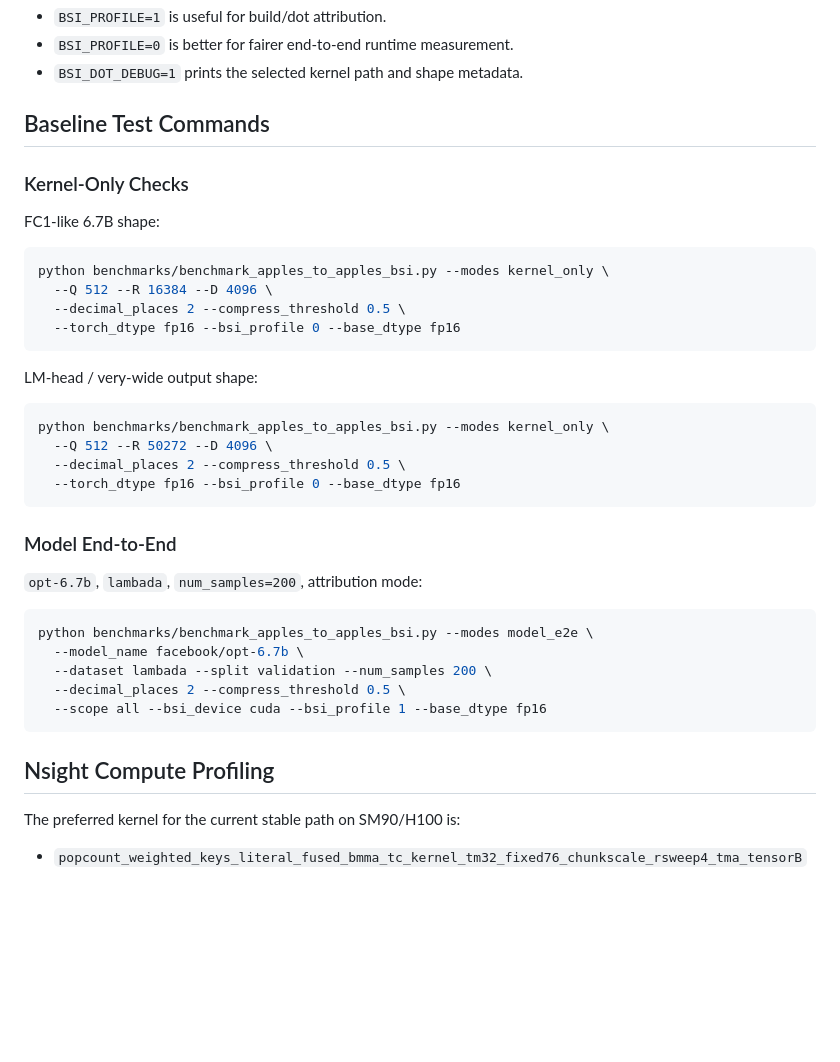
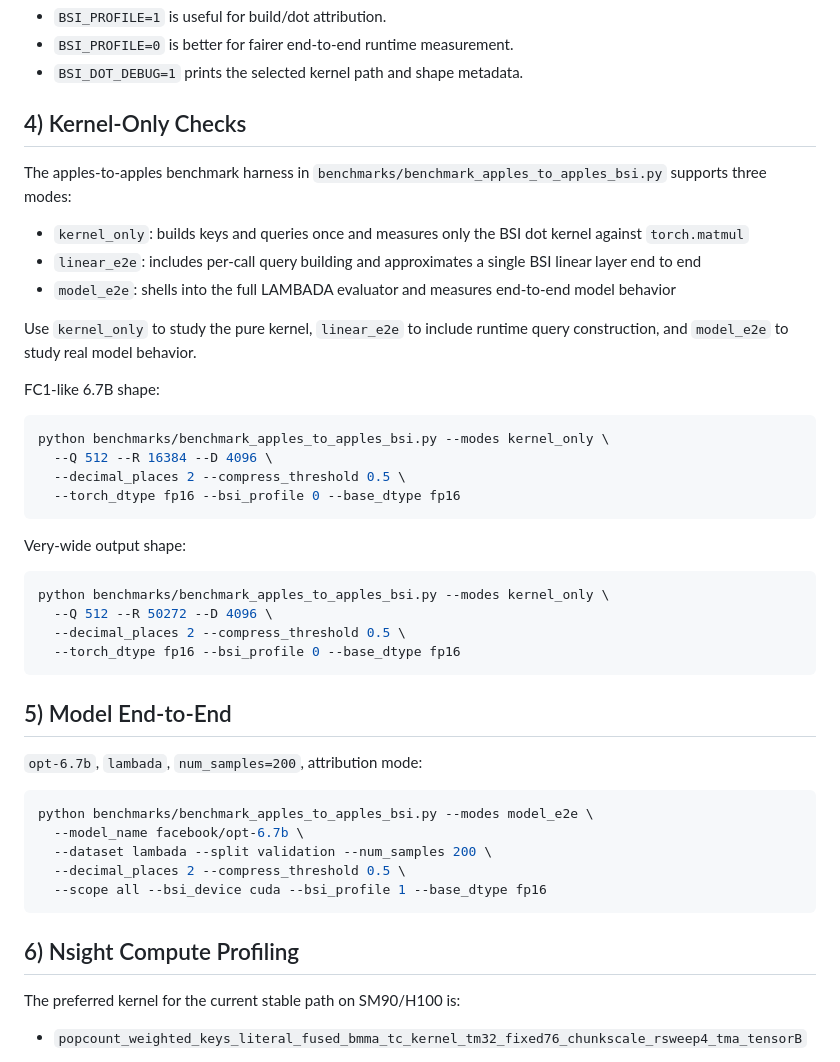
Before and after one commit to gguzunsjsu/bsiPytorch, a Markdown page: bsi_ops/README.md, the part around one of its changes. Drawn GitHub-style; blank space fills up the shorter version.

````diff
--- a/bsi_ops/README.md
+++ b/bsi_ops/README.md
@@ -50,8 +73,15 @@ Notes:
 - `BSI_PROFILE=0` is better for fairer end-to-end runtime measurement.
 - `BSI_DOT_DEBUG=1` prints the selected kernel path and shape metadata.
 
-## Baseline Test Commands
-### Kernel-Only Checks
+## 4) Kernel-Only Checks
+The apples-to-apples benchmark harness in `benchmarks/benchmark_apples_to_apples_bsi.py` supports three modes:
+
+- `kernel_only`: builds keys and queries once and measures only the BSI dot kernel against `torch.matmul`
+- `linear_e2e`: includes per-call query building and approximates a single BSI linear layer end to end
+- `model_e2e`: shells into the full LAMBADA evaluator and measures end-to-end model behavior
+
+Use `kernel_only` to study the pure kernel, `linear_e2e` to include runtime query construction, and `model_e2e` to study real model behavior.
+
 FC1-like 6.7B shape:
 
 ```bash
@@ -61,7 +91,7 @@ python benchmarks/benchmark_apples_to_apples_bsi.py --modes kernel_only \
   --torch_dtype fp16 --bsi_profile 0 --base_dtype fp16
 ```
 
-LM-head / very-wide output shape:
+Very-wide output shape:
 
 ```bash
 python benchmarks/benchmark_apples_to_apples_bsi.py --modes kernel_only \
@@ -70,7 +100,7 @@ python benchmarks/benchmark_apples_to_apples_bsi.py --modes kernel_only \
   --torch_dtype fp16 --bsi_profile 0 --base_dtype fp16
 ```
 
-### Model End-to-End
+## 5) Model End-to-End
 `opt-6.7b`, `lambada`, `num_samples=200`, attribution mode:
 
 ```bash
@@ -81,7 +111,7 @@ python benchmarks/benchmark_apples_to_apples_bsi.py --modes model_e2e \
   --scope all --bsi_device cuda --bsi_profile 1 --base_dtype fp16
 ```
 
-## Nsight Compute Profiling
+## 6) Nsight Compute Profiling
 The preferred kernel for the current stable path on SM90/H100 is:
 
 - `popcount_weighted_keys_literal_fused_bmma_tc_kernel_tm32_fixed76_chunkscale_rsweep4_tma_tensorB`
````
Also changed, not shown: other parts of bsi_ops/README.md (+56 -20 lines).
